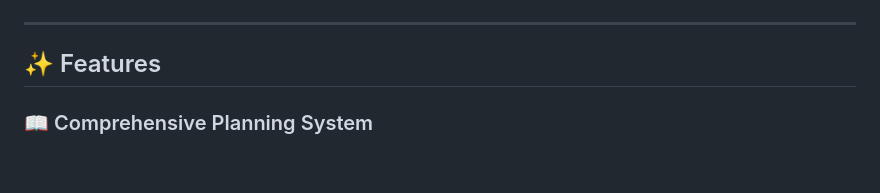
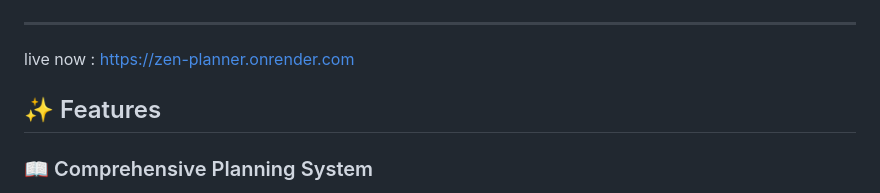
Before and after one commit to Kolavara/ZEN-PLANNER, a Markdown page: README.md, the part around the change. Drawn GitHub-style; blank space fills up the shorter version.

Commit message:
Add live link to README

```diff
--- a/README.md
+++ b/README.md
@@ -5,7 +5,7 @@
 ![Zen Planner](./cover-bg.png)
 
 ---
-
+live now : https://zen-planner.onrender.com
 ## ✨ Features
 
 ### 📖 Comprehensive Planning System
```
